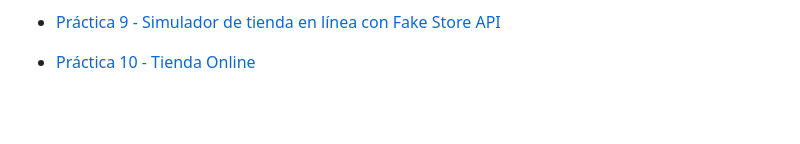
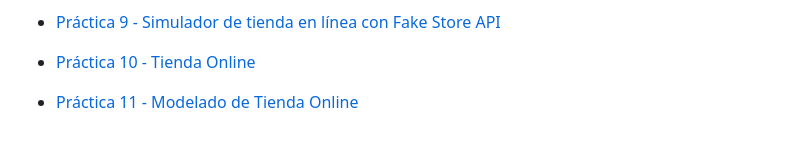
Before and after one commit to LeeonDeChino/EntregasDesarrolloWeb, a Markdown page: README.md, the part around the change. GitHub-like rendering; blank space fills up the shorter version.

Commit message:
Agregando contenido de práctica 11

```diff
--- a/README.md
+++ b/README.md
@@ -23,3 +23,5 @@
 - [Práctica 9 - Simulador de tienda en línea con Fake Store API](https://leeondechino.github.io/EntregasDesarrolloWeb/practica-9)
 
 - [Práctica 10 - Tienda Online](./docs/practica-10/tienda-online.md)
+
+- [Práctica 11 - Modelado de Tienda Online](./docs/practica-11/modelado-tienda.md)
```
Also changed, not shown: docs/practica-10/tienda-online.md (+7 -7 lines), docs/practica-11/modelado-tienda.md (added, +76 -0 lines), docs/practica-11/assets/DiagramaER.png (added).
